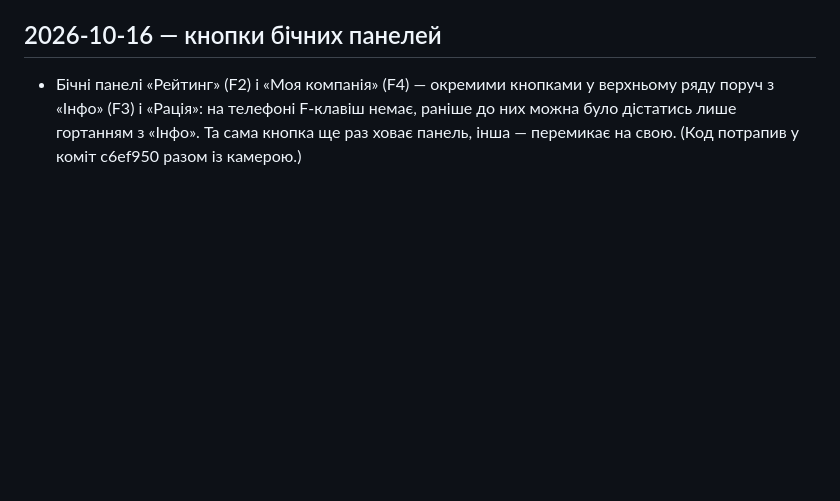
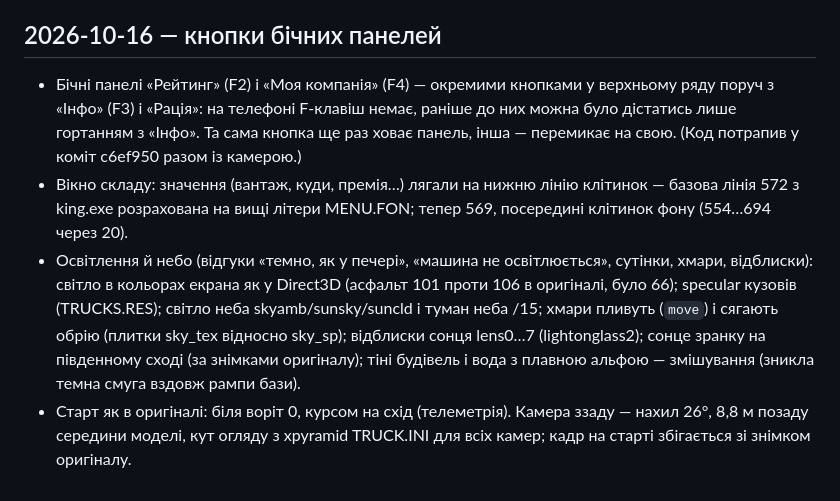
Before and after one commit to Garastor/hard-truck-web, a Markdown page: Docs/ht2/progress.md, the part around the change. Rendered like a GitHub page; blank space fills up the shorter version.

Commit message:
Нотатки HT2: небо (сфера sky_sp), сонце, старт, камера; журнал — освітлення й камера
Co-Authored-By: Claude Opus 5.5 <noreply@anthropic.com>

```diff
--- a/Docs/ht2/progress.md
+++ b/Docs/ht2/progress.md
@@ -561,3 +561,12 @@
 - Бічні панелі «Рейтинг» (F2) і «Моя компанія» (F4) — окремими кнопками у верхньому ряду поруч з «Інфо» (F3) і
   «Рація»: на телефоні F-клавіш немає, раніше до них можна було дістатись лише гортанням з «Інфо». Та сама кнопка
   ще раз ховає панель, інша — перемикає на свою. (Код потрапив у коміт c6ef950 разом із камерою.)
+- Вікно складу: значення (вантаж, куди, премія…) лягали на нижню лінію клітинок — базова лінія 572 з king.exe
+  розрахована на вищі літери MENU.FON; тепер 569, посередині клітинок фону (554…694 через 20).
+- Освітлення й небо (відгуки «темно, як у печері», «машина не освітлюється», сутінки, хмари, відблиски): світло в
+  кольорах екрана як у Direct3D (асфальт 101 проти 106 в оригіналі, було 66); specular кузовів (TRUCKS.RES); світло
+  неба skyamb/sunsky/suncld і туман неба /15; хмари пливуть (`move`) і сягають обрію (плитки sky_tex відносно
+  sky_sp); відблиски сонця lens0…7 (lightonglass2); сонце зранку на південному сході (за знімками оригіналу);
+  тіні будівель і вода з плавною альфою — змішування (зникла темна смуга вздовж рампи бази).
+- Старт як в оригіналі: біля воріт 0, курсом на схід (телеметрія). Камера ззаду — нахил 26°, 8,8 м позаду середини
+  моделі, кут огляду з xpyramid TRUCK.INI для всіх камер; кадр на старті збігається зі знімком оригіналу.
```
Also changed, not shown: 1 other file.
